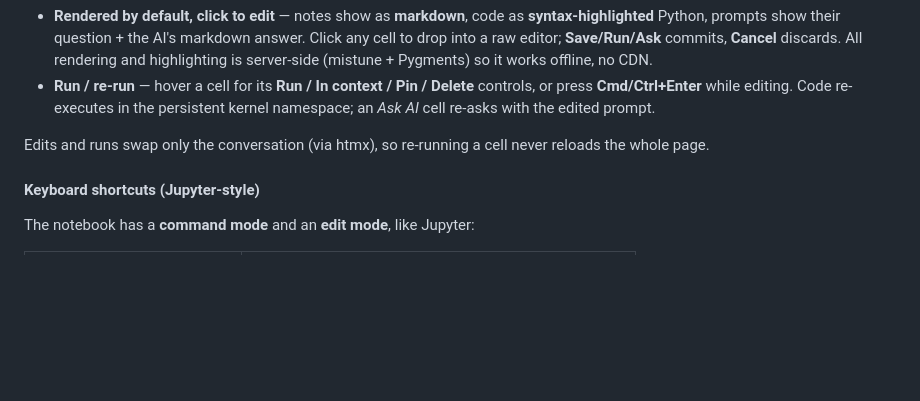
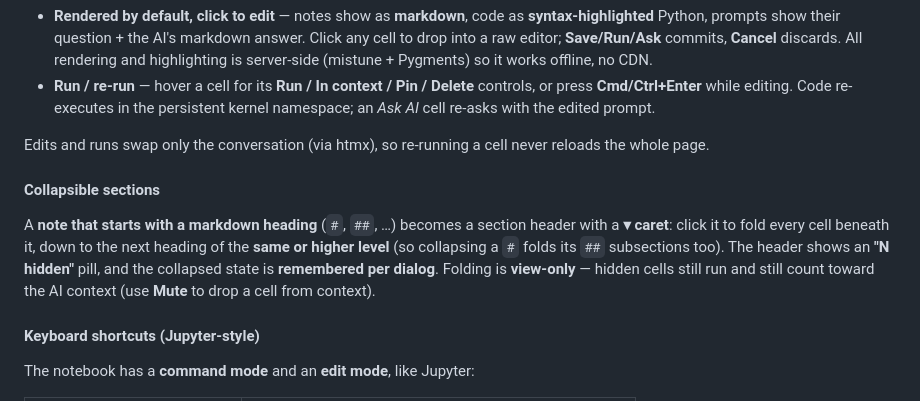
Before and after one commit to slegroux/pappus, a Markdown page: README.md, the part around the change. Rendered like a GitHub page; blank space fills up the shorter version.

Commit message:
README: document collapsible heading sections
Co-Authored-By: Claude Opus 4.8 <noreply@anthropic.com>

```diff
--- a/README.md
+++ b/README.md
@@ -182,6 +182,15 @@ Every message is a live cell, like a notebook:
 Edits and runs swap only the conversation (via htmx), so re-running a cell never
 reloads the whole page.
 
+#### Collapsible sections
+
+A **note that starts with a markdown heading** (`#`, `##`, …) becomes a section
+header with a **▾ caret**: click it to fold every cell beneath it, down to the
+next heading of the **same or higher level** (so collapsing a `#` folds its `##`
+subsections too). The header shows an **"N hidden"** pill, and the collapsed state
+is **remembered per dialog**. Folding is **view-only** — hidden cells still run
+and still count toward the AI context (use **Mute** to drop a cell from context).
+
 #### Keyboard shortcuts (Jupyter-style)
 
 The notebook has a **command mode** and an **edit mode**, like Jupyter:
```
